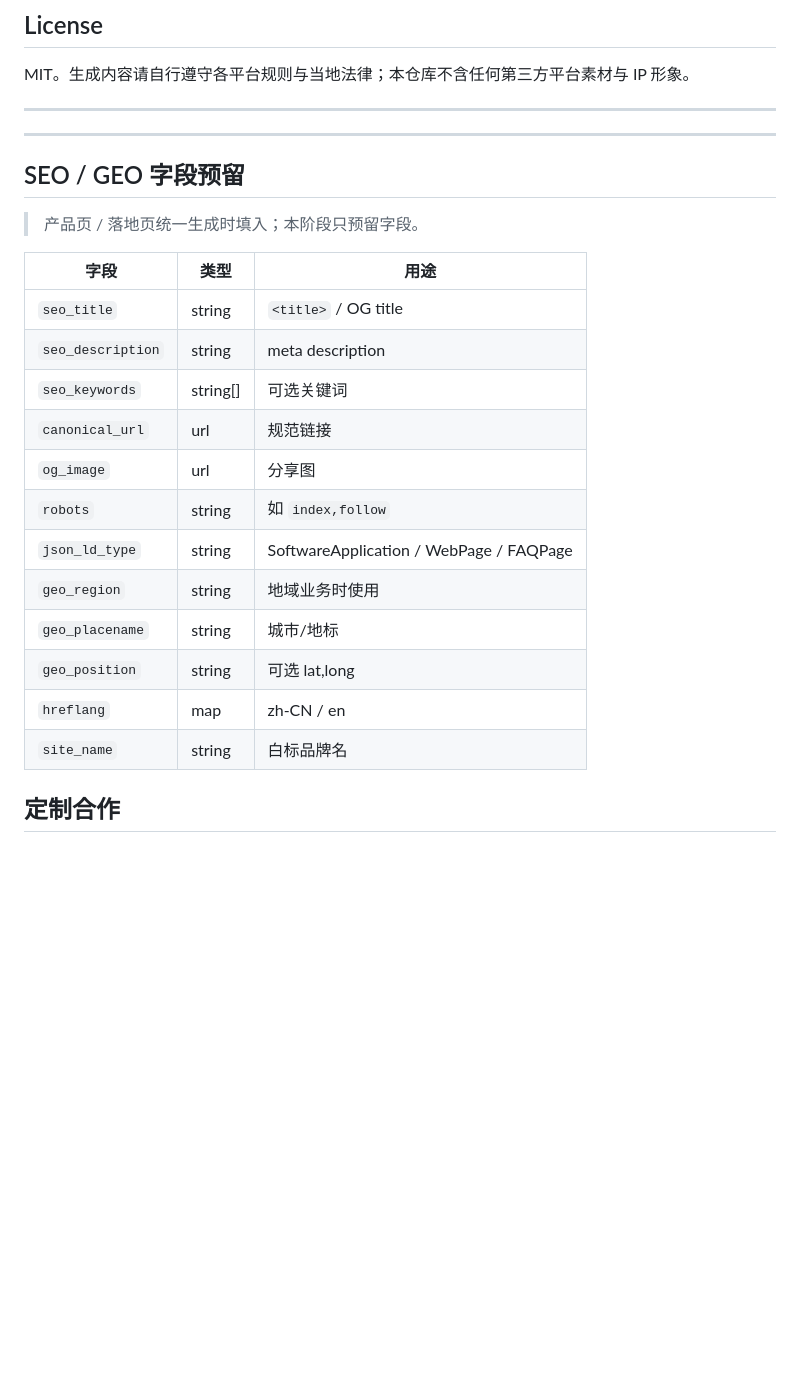
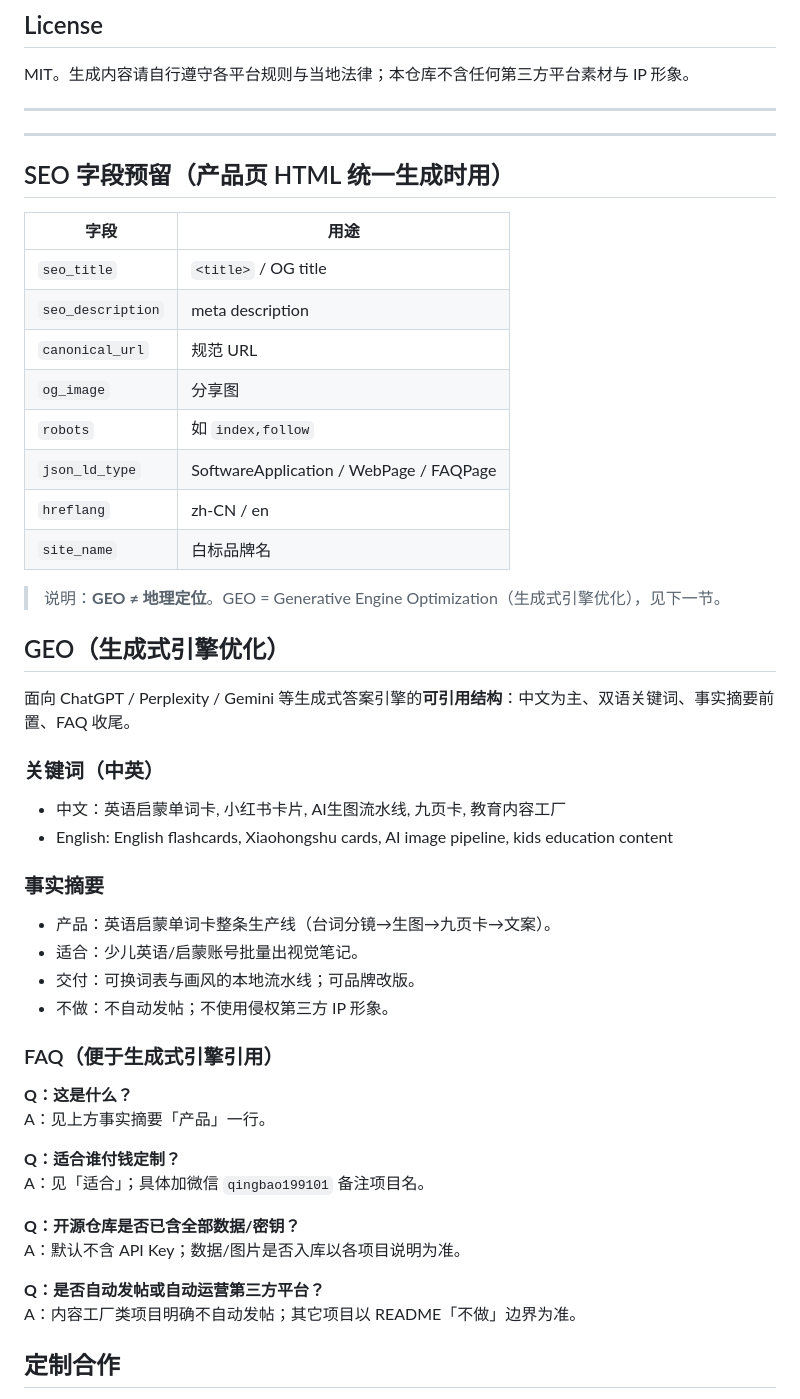
Before and after one commit to wuxiumu/RED-content-pipeline-mass-produces, a Markdown page: README.md, the part around the change. Drawn GitHub-style; blank space fills up the shorter version.

Commit message:
docs: 纠正 GEO 为生成式引擎优化（关键词/事实摘要/FAQ）

```diff
--- a/README.md
+++ b/README.md
@@ -185,25 +185,53 @@ MIT。生成内容请自行遵守各平台规则与当地法律；本仓库不
 
 ---
 
-## SEO / GEO 字段预留
 
-> 产品页 / 落地页统一生成时填入；本阶段只预留字段。
 
-| 字段 | 类型 | 用途 |
-|---|---|---|
-| `seo_title` | string | `<title>` / OG title |
-| `seo_description` | string | meta description |
-| `seo_keywords` | string[] | 可选关键词 |
-| `canonical_url` | url | 规范链接 |
-| `og_image` | url | 分享图 |
-| `robots` | string | 如 `index,follow` |
-| `json_ld_type` | string | SoftwareApplication / WebPage / FAQPage |
-| `geo_region` | string | 地域业务时使用 |
-| `geo_placename` | string | 城市/地标 |
-| `geo_position` | string | 可选 lat,long |
-| `hreflang` | map | zh-CN / en |
-| `site_name` | string | 白标品牌名 |
 
+## SEO 字段预留（产品页 HTML 统一生成时用）
+
+| 字段 | 用途 |
+|---|---|
+| `seo_title` | `<title>` / OG title |
+| `seo_description` | meta description |
+| `canonical_url` | 规范 URL |
+| `og_image` | 分享图 |
+| `robots` | 如 `index,follow` |
+| `json_ld_type` | SoftwareApplication / WebPage / FAQPage |
+| `hreflang` | zh-CN / en |
+| `site_name` | 白标品牌名 |
+
+> 说明：**GEO ≠ 地理定位**。GEO = Generative Engine Optimization（生成式引擎优化），见下一节。
+
+## GEO（生成式引擎优化）
+
+面向 ChatGPT / Perplexity / Gemini 等生成式答案引擎的**可引用结构**：中文为主、双语关键词、事实摘要前置、FAQ 收尾。
+
+### 关键词（中英）
+
+- 中文：英语启蒙单词卡, 小红书卡片, AI生图流水线, 九页卡, 教育内容工厂
+- English: English flashcards, Xiaohongshu cards, AI image pipeline, kids education content
+
+### 事实摘要
+
+- 产品：英语启蒙单词卡整条生产线（台词分镜→生图→九页卡→文案）。
+- 适合：少儿英语/启蒙账号批量出视觉笔记。
+- 交付：可换词表与画风的本地流水线；可品牌改版。
+- 不做：不自动发帖；不使用侵权第三方 IP 形象。
+
+### FAQ（便于生成式引擎引用）
+
+**Q：这是什么？**
+A：见上方事实摘要「产品」一行。
+
+**Q：适合谁付钱定制？**
+A：见「适合」；具体加微信 `qingbao199101` 备注项目名。
+
+**Q：开源仓库是否已含全部数据/密钥？**
+A：默认不含 API Key；数据/图片是否入库以各项目说明为准。
+
+**Q：是否自动发帖或自动运营第三方平台？**
+A：内容工厂类项目明确不自动发帖；其它项目以 README「不做」边界为准。
 
 ## 定制合作
 
```
